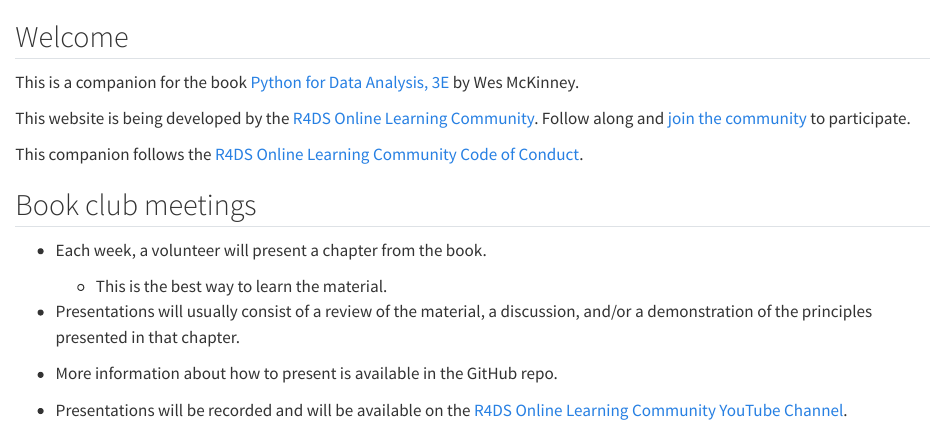
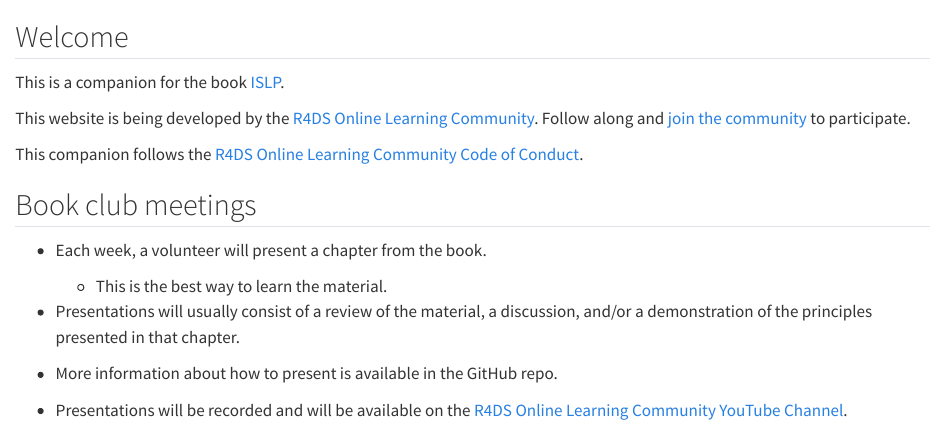
Before and after one commit to r4ds/bookclub-islp, a Quarto document (index.qmd): the page in a window 1100 px wide, from its top. Rendered offline with R 4.5, knitr and Pandoc in place of Quarto, with nearby package versions.

Commit message:
fix book name

```diff
--- a/index.qmd
+++ b/index.qmd
@@ -1,6 +1,6 @@
 ## Welcome {.unnumbered}
 
-This is a companion for the book [Python for Data Analysis, 3E](https://wesmckinney.com/book/) by Wes McKinney.
+This is a companion for the book [ISLP](https://hastie.su.domains/ISLP/ISLP_website.pdf).
 
 This website is being developed by the [R4DS Online Learning Community](https://rfordatasci.com/). Follow along and [join the community](https://r4ds.io/join) to participate.
 
```
